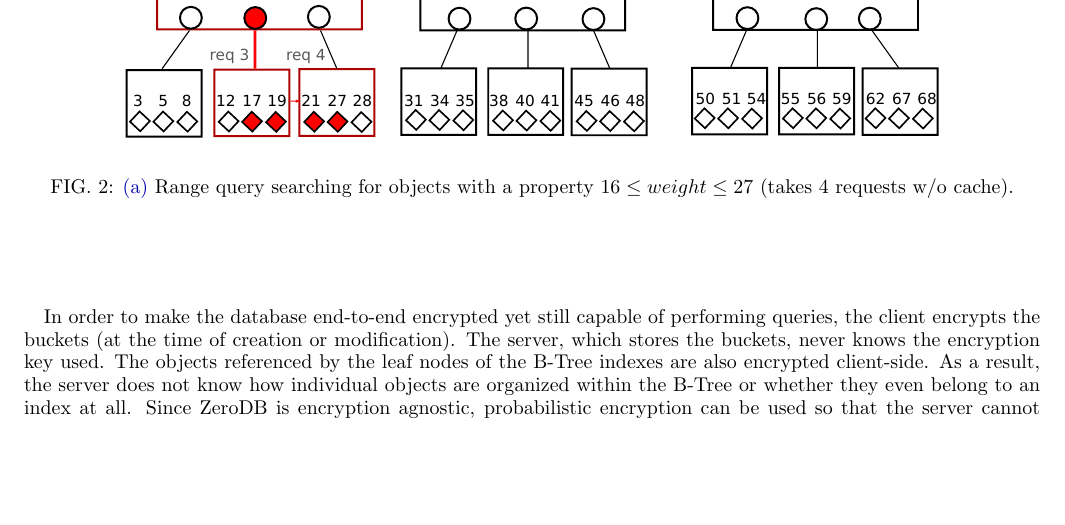
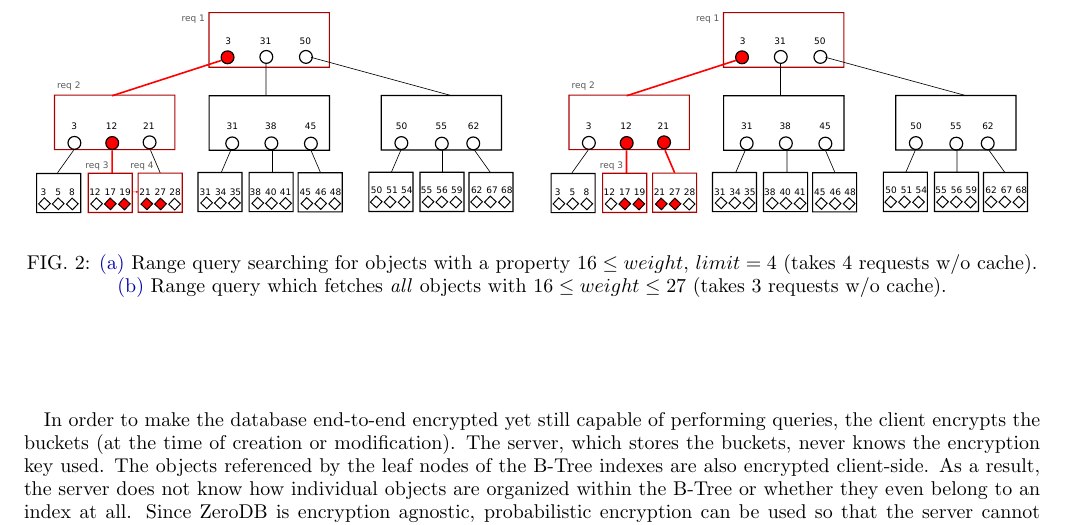
Before and after one commit to nucypher/zerodb-whitepaper, a LaTeX paper (zerodb.tex): part of page 2 of 3, cut at the place of the change, the shorter picture padded with empty space. Compiled offline with pdfLaTeX.

Commit message:
Range queries

```diff
--- a/zerodb.tex
+++ b/zerodb.tex
@@ -79,10 +79,13 @@ The client performs encryption/decryption and query logic.
 
 \begin{figure}
 	\begin{center}
-        \subfloat{\label{fig:range-query-iter}\includegraphics[width=0.8\columnwidth]{range-query-iter.pdf}}
+        \subfloat{\label{fig:range-query-iter}\includegraphics[width=0.47\columnwidth]{range-query-iter.pdf}}
+        \qquad
+        \subfloat{\label{fig:range-query-star}\includegraphics[width=0.47\columnwidth]{range-query-star.pdf}}
 	\end{center}
 	\caption[Range queries]{
-        \subref{fig:range-query-iter} Range query searching for objects with a property $16 \le weight \le 27$ (takes 4 requests w/o cache).
+        \subref{fig:range-query-iter} Range query searching for objects with a property $16 \le weight$, $limit=4$ (takes 4 requests w/o cache).
+        \subref{fig:range-query-star} Range query which fetches \emph{all} objects  with $16 \le weight \le 27$ (takes 3 requests w/o cache).
 	}
 	\label{fig:range-query}
 \end{figure}
```
Also changed, not shown: pdf/range-query-star.pdf (added), svg/range-query-star.svg (added), zerodb.tex (4 more changed lines).
